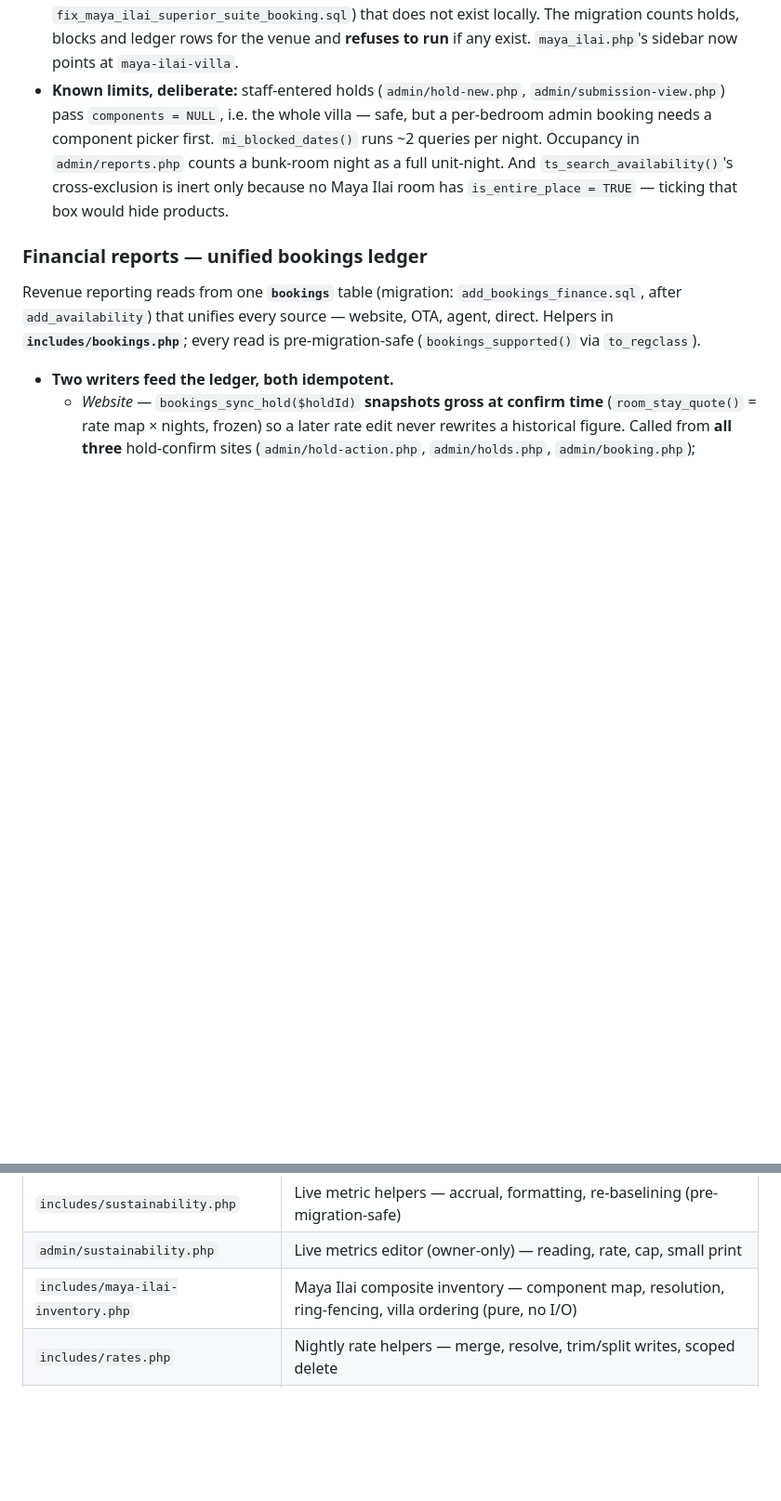
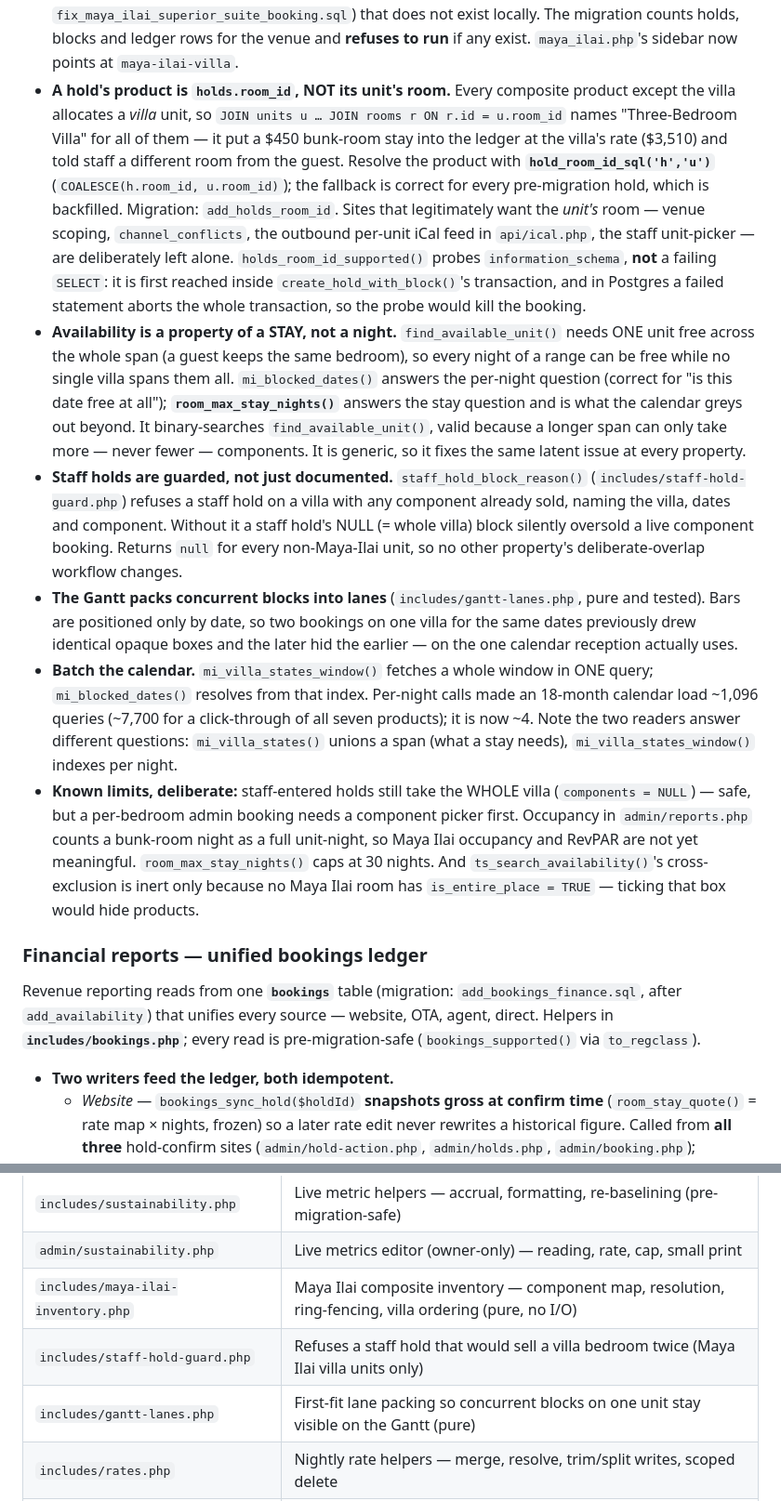
Before and after one commit to kww-ptk/tribalsand, a Markdown page: CLAUDE.md, 2 parts joined by grey strips. Shown at 93% size. Rendered like a GitHub page; blank space fills up the shorter version.

Commit message:
docs(maya-ilai): record product identity, stay-vs-night and the guards
Adds the four things a future reader would otherwise rediscover the hard way:
a hold's product is holds.room_id (not its unit's room, which names the villa
for six of the eight products and put a $450 stay in the ledger at $3,510);
availability is a property of a stay rather than a night; staff holds are
refused rather than merely documented; and the Gantt packs lanes so concurrent
bookings on one villa stay visible.

Co-Authored-By: Claude Opus 5 <noreply@anthropic.com>

```diff
--- a/CLAUDE.md
+++ b/CLAUDE.md
@@ -241,12 +241,45 @@ Test: `php tests/maya_ilai_inventory.php`.
   see `fix_maya_ilai_superior_suite_booking.sql`) that does not exist locally. The
   migration counts holds, blocks and ledger rows for the venue and **refuses to run** if
   any exist. `maya_ilai.php`'s sidebar now points at `maya-ilai-villa`.
-- **Known limits, deliberate:** staff-entered holds (`admin/hold-new.php`,
-  `admin/submission-view.php`) pass `components = NULL`, i.e. the whole villa — safe, but
-  a per-bedroom admin booking needs a component picker first. `mi_blocked_dates()` runs
-  ~2 queries per night. Occupancy in `admin/reports.php` counts a bunk-room night as a
-  full unit-night. And `ts_search_availability()`'s cross-exclusion is inert only because
-  no Maya Ilai room has `is_entire_place = TRUE` — ticking that box would hide products.
+- **A hold's product is `holds.room_id`, NOT its unit's room.** Every composite product
+  except the villa allocates a *villa* unit, so `JOIN units u … JOIN rooms r ON r.id =
+  u.room_id` names "Three-Bedroom Villa" for all of them — it put a $450 bunk-room stay
+  into the ledger at the villa's rate ($3,510) and told staff a different room from the
+  guest. Resolve the product with **`hold_room_id_sql('h','u')`**
+  (`COALESCE(h.room_id, u.room_id)`); the fallback is correct for every pre-migration
+  hold, which is backfilled. Migration: `add_holds_room_id`. Sites that legitimately
+  want the *unit's* room — venue scoping, `channel_conflicts`, the outbound per-unit
+  iCal feed in `api/ical.php`, the staff unit-picker — are deliberately left alone.
+  `holds_room_id_supported()` probes `information_schema`, **not** a failing `SELECT`:
+  it is first reached inside `create_hold_with_block()`'s transaction, and in Postgres a
+  failed statement aborts the whole transaction, so the probe would kill the booking.
+- **Availability is a property of a STAY, not a night.** `find_available_unit()` needs
+  ONE unit free across the whole span (a guest keeps the same bedroom), so every night of
+  a range can be free while no single villa spans them all. `mi_blocked_dates()` answers
+  the per-night question (correct for "is this date free at all"); **`room_max_stay_nights()`**
+  answers the stay question and is what the calendar greys out beyond. It binary-searches
+  `find_available_unit()`, valid because a longer span can only take more — never fewer —
+  components. It is generic, so it fixes the same latent issue at every property.
+- **Staff holds are guarded, not just documented.** `staff_hold_block_reason()`
+  (`includes/staff-hold-guard.php`) refuses a staff hold on a villa with any component
+  already sold, naming the villa, dates and component. Without it a staff hold's NULL
+  (= whole villa) block silently oversold a live component booking. Returns `null` for
+  every non-Maya-Ilai unit, so no other property's deliberate-overlap workflow changes.
+- **The Gantt packs concurrent blocks into lanes** (`includes/gantt-lanes.php`, pure and
+  tested). Bars are positioned only by date, so two bookings on one villa for the same
+  dates previously drew identical opaque boxes and the later hid the earlier — on the one
+  calendar reception actually uses.
+- **Batch the calendar.** `mi_villa_states_window()` fetches a whole window in ONE query;
+  `mi_blocked_dates()` resolves from that index. Per-night calls made an 18-month
+  calendar load ~1,096 queries (~7,700 for a click-through of all seven products); it is
+  now ~4. Note the two readers answer different questions: `mi_villa_states()` unions a
+  span (what a stay needs), `mi_villa_states_window()` indexes per night.
+- **Known limits, deliberate:** staff-entered holds still take the WHOLE villa
+  (`components = NULL`) — safe, but a per-bedroom admin booking needs a component picker
+  first. Occupancy in `admin/reports.php` counts a bunk-room night as a full unit-night,
+  so Maya Ilai occupancy and RevPAR are not yet meaningful. `room_max_stay_nights()` caps
+  at 30 nights. And `ts_search_availability()`'s cross-exclusion is inert only because no
+  Maya Ilai room has `is_entire_place = TRUE` — ticking that box would hide products.
 
 ### Financial reports — unified bookings ledger
 Revenue reporting reads from one **`bookings`** table (migration: `add_bookings_finance.sql`, after `add_availability`) that unifies every source — website, OTA, agent, direct. Helpers in **`includes/bookings.php`**; every read is pre-migration-safe (`bookings_supported()` via `to_regclass`).
@@ -328,6 +361,8 @@ The SAME read-only tool+RAG engine, exposed to website visitors as a branded cha
 | `includes/sustainability.php` | Live metric helpers — accrual, formatting, re-baselining (pre-migration-safe) |
 | `admin/sustainability.php` | Live metrics editor (owner-only) — reading, rate, cap, small print |
 | `includes/maya-ilai-inventory.php` | Maya Ilai composite inventory — component map, resolution, ring-fencing, villa ordering (pure, no I/O) |
+| `includes/staff-hold-guard.php` | Refuses a staff hold that would sell a villa bedroom twice (Maya Ilai villa units only) |
+| `includes/gantt-lanes.php` | First-fit lane packing so concurrent blocks on one unit stay visible on the Gantt (pure) |
 | `includes/rates.php` | Nightly rate helpers — merge, resolve, trim/split writes, scoped delete |
 | `includes/rate-form.php` · `includes/rate-calendar.php` | Multi-range rate entry + read-only month grid partials |
 | `admin/rates.php` | Site-wide read-only rates calendar (scoped, reception-visible) |
```
